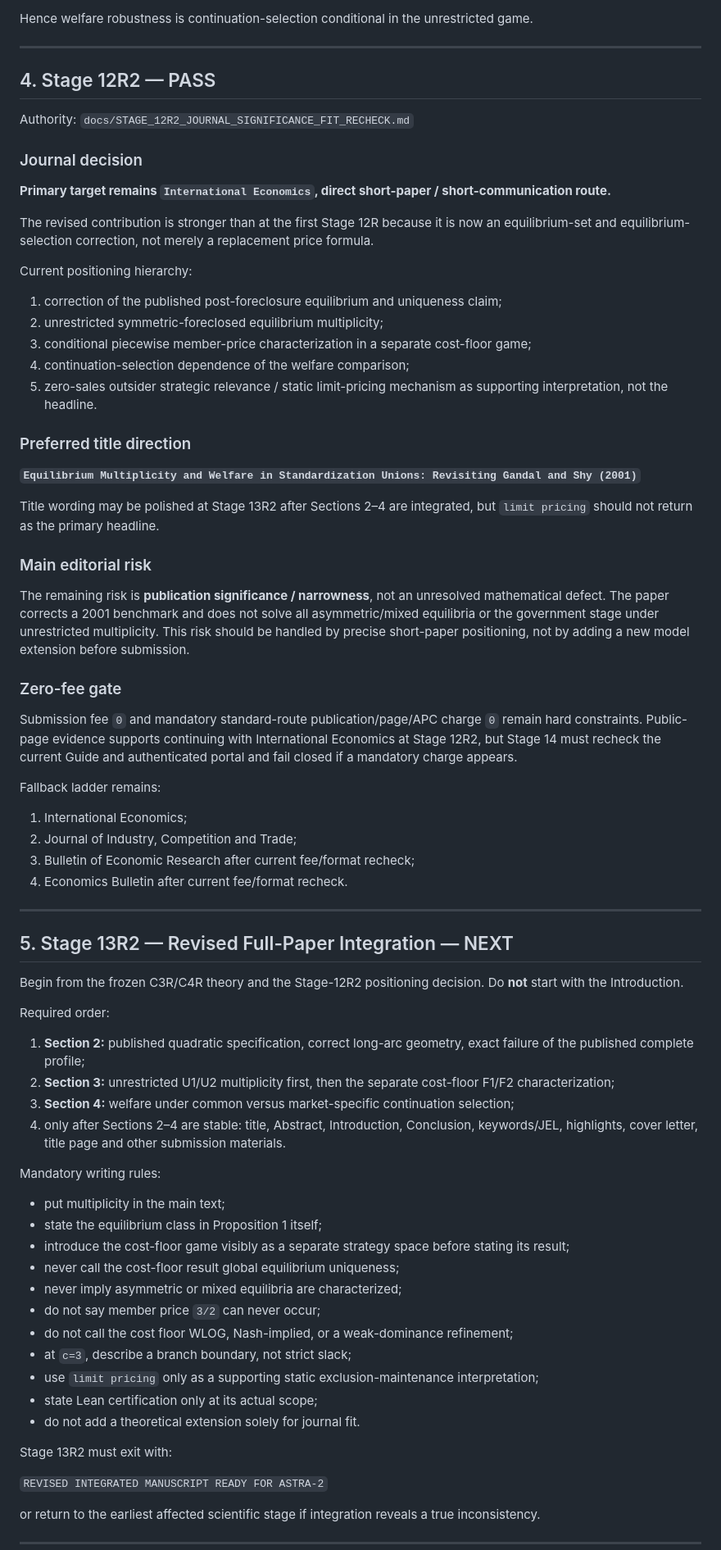
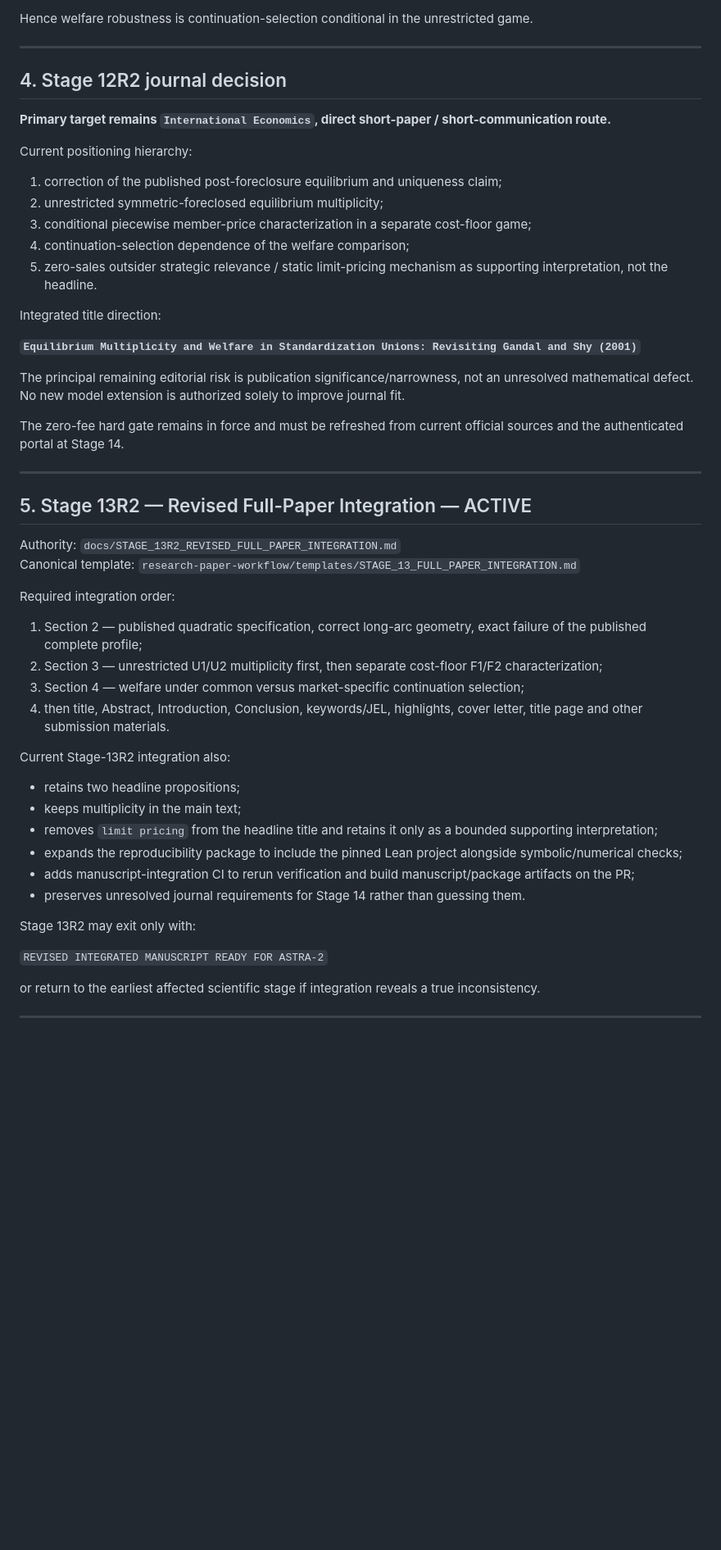
Before and after one commit to ryotamatsuki/gandal-shy-foreclosure-correction, a Markdown page: docs/REVISION_TO_RESUBMISSION_WORKFLOW.md, the part around one of its changes. Shown at 82% size. Drawn GitHub-style; blank space fills up the shorter version.

Commit message:
Stage 13R2: mark integration active in recovery workflow

```diff
--- a/docs/REVISION_TO_RESUBMISSION_WORKFLOW.md
+++ b/docs/REVISION_TO_RESUBMISSION_WORKFLOW.md
@@ -102,15 +104,9 @@ Hence welfare robustness is continuation-selection conditional in the unrestrict
 
 ---
 
-## 4. Stage 12R2 — PASS
-
-Authority: `docs/STAGE_12R2_JOURNAL_SIGNIFICANCE_FIT_RECHECK.md`
-
-### Journal decision
+## 4. Stage 12R2 journal decision
 
 **Primary target remains `International Economics`, direct short-paper / short-communication route.**
-
-The revised contribution is stronger than at the first Stage 12R because it is now an equilibrium-set and equilibrium-selection correction, not merely a replacement price formula.
 
 Current positioning hierarchy:
 
@@ -120,55 +116,38 @@ Current positioning hierarchy:
 4. continuation-selection dependence of the welfare comparison;
 5. zero-sales outsider strategic relevance / static limit-pricing mechanism as supporting interpretation, not the headline.
 
-### Preferred title direction
+Integrated title direction:
 
 **`Equilibrium Multiplicity and Welfare in Standardization Unions: Revisiting Gandal and Shy (2001)`**
 
-Title wording may be polished at Stage 13R2 after Sections 2–4 are integrated, but `limit pricing` should not return as the primary headline.
+The principal remaining editorial risk is publication significance/narrowness, not an unresolved mathematical defect. No new model extension is authorized solely to improve journal fit.
 
-### Main editorial risk
-
-The remaining risk is **publication significance / narrowness**, not an unresolved mathematical defect. The paper corrects a 2001 benchmark and does not solve all asymmetric/mixed equilibria or the government stage under unrestricted multiplicity. This risk should be handled by precise short-paper positioning, not by adding a new model extension before submission.
-
-### Zero-fee gate
-
-Submission fee `0` and mandatory standard-route publication/page/APC charge `0` remain hard constraints. Public-page evidence supports continuing with International Economics at Stage 12R2, but Stage 14 must recheck the current Guide and authenticated portal and fail closed if a mandatory charge appears.
-
-Fallback ladder remains:
-
-1. International Economics;
-2. Journal of Industry, Competition and Trade;
-3. Bulletin of Economic Research after current fee/format recheck;
-4. Economics Bulletin after current fee/format recheck.
+The zero-fee hard gate remains in force and must be refreshed from current official sources and the authenticated portal at Stage 14.
 
 ---
 
-## 5. Stage 13R2 — Revised Full-Paper Integration — NEXT
+## 5. Stage 13R2 — Revised Full-Paper Integration — ACTIVE
 
-Begin from the frozen C3R/C4R theory and the Stage-12R2 positioning decision. Do **not** start with the Introduction.
+Authority: `docs/STAGE_13R2_REVISED_FULL_PAPER_INTEGRATION.md`
+Canonical template: `research-paper-workflow/templates/STAGE_13_FULL_PAPER_INTEGRATION.md`
 
-Required order:
+Required integration order:
 
-1. **Section 2:** published quadratic specification, correct long-arc geometry, exact failure of the published complete profile;
-2. **Section 3:** unrestricted U1/U2 multiplicity first, then the separate cost-floor F1/F2 characterization;
-3. **Section 4:** welfare under common versus market-specific continuation selection;
-4. only after Sections 2–4 are stable: title, Abstract, Introduction, Conclusion, keywords/JEL, highlights, cover letter, title page and other submission materials.
+1. Section 2 — published quadratic specification, correct long-arc geometry, exact failure of the published complete profile;
+2. Section 3 — unrestricted U1/U2 multiplicity first, then separate cost-floor F1/F2 characterization;
+3. Section 4 — welfare under common versus market-specific continuation selection;
+4. then title, Abstract, Introduction, Conclusion, keywords/JEL, highlights, cover letter, title page and other submission materials.
 
-Mandatory writing rules:
+Current Stage-13R2 integration also:
 
-- put multiplicity in the main text;
-- state the equilibrium class in Proposition 1 itself;
-- introduce the cost-floor game visibly as a separate strategy space before stating its result;
-- never call the cost-floor result global equilibrium uniqueness;
-- never imply asymmetric or mixed equilibria are characterized;
-- do not say member price `3/2` can never occur;
-- do not call the cost floor WLOG, Nash-implied, or a weak-dominance refinement;
-- at `c=3`, describe a branch boundary, not strict slack;
-- use `limit pricing` only as a supporting static exclusion-maintenance interpretation;
-- state Lean certification only at its actual scope;
-- do not add a theoretical extension solely for journal fit.
+- retains two headline propositions;
+- keeps multiplicity in the main text;
+- removes `limit pricing` from the headline title and retains it only as a bounded supporting interpretation;
+- expands the reproducibility package to include the pinned Lean project alongside symbolic/numerical checks;
+- adds manuscript-integration CI to rerun verification and build manuscript/package artifacts on the PR;
+- preserves unresolved journal requirements for Stage 14 rather than guessing them.
 
-Stage 13R2 must exit with:
+Stage 13R2 may exit only with:
 
 `REVISED INTEGRATED MANUSCRIPT READY FOR ASTRA-2`
 
```
Also changed, not shown: other parts of docs/REVISION_TO_RESUBMISSION_WORKFLOW.md (+7 -5 lines).
